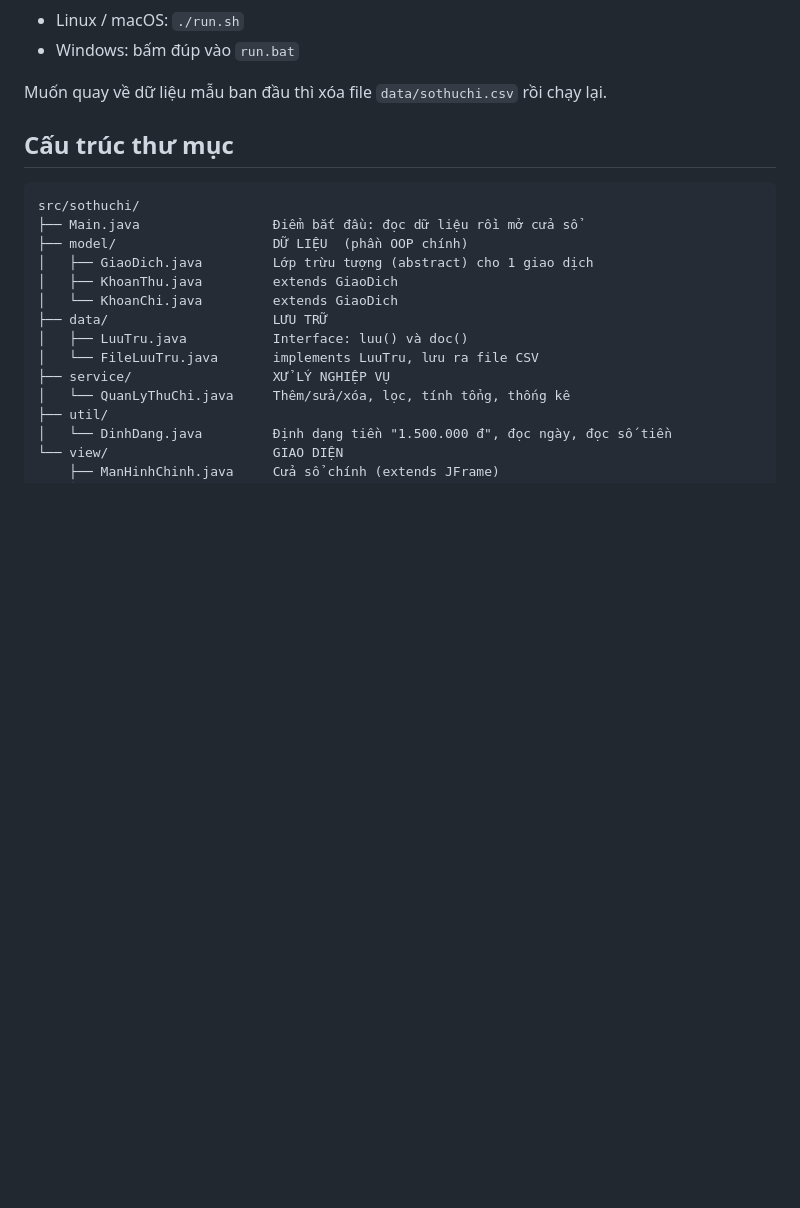
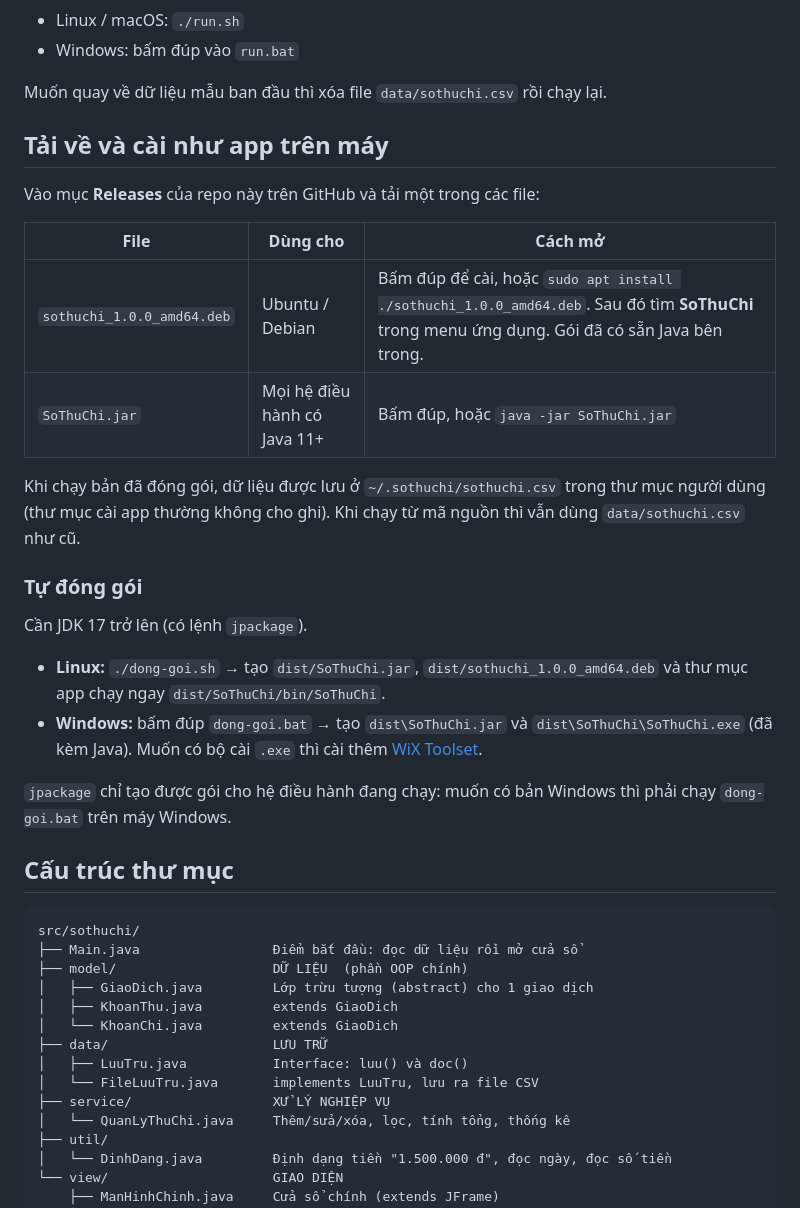
Before and after one commit to huynguyen2k07-alt/SoThuChi, a Markdown page: README.md, the part around the change. Drawn GitHub-style; blank space fills up the shorter version.

```diff
--- a/README.md
+++ b/README.md
@@ -26,6 +26,26 @@ Cần **JDK 8 trở lên** (khuyên dùng JDK 17 hoặc 21).
 - Windows: bấm đúp vào `run.bat`
 
 Muốn quay về dữ liệu mẫu ban đầu thì xóa file `data/sothuchi.csv` rồi chạy lại.
+
+## Tải về và cài như app trên máy
+
+Vào mục **Releases** của repo này trên GitHub và tải một trong các file:
+
+| File | Dùng cho | Cách mở |
+|---|---|---|
+| `sothuchi_1.0.0_amd64.deb` | Ubuntu / Debian | Bấm đúp để cài, hoặc `sudo apt install ./sothuchi_1.0.0_amd64.deb`. Sau đó tìm **SoThuChi** trong menu ứng dụng. Gói đã có sẵn Java bên trong. |
+| `SoThuChi.jar` | Mọi hệ điều hành có Java 11+ | Bấm đúp, hoặc `java -jar SoThuChi.jar` |
+
+Khi chạy bản đã đóng gói, dữ liệu được lưu ở `~/.sothuchi/sothuchi.csv` trong thư mục người dùng (thư mục cài app thường không cho ghi). Khi chạy từ mã nguồn thì vẫn dùng `data/sothuchi.csv` như cũ.
+
+### Tự đóng gói
+
+Cần JDK 17 trở lên (có lệnh `jpackage`).
+
+- **Linux:** `./dong-goi.sh` → tạo `dist/SoThuChi.jar`, `dist/sothuchi_1.0.0_amd64.deb` và thư mục app chạy ngay `dist/SoThuChi/bin/SoThuChi`.
+- **Windows:** bấm đúp `dong-goi.bat` → tạo `dist\SoThuChi.jar` và `dist\SoThuChi\SoThuChi.exe` (đã kèm Java). Muốn có bộ cài `.exe` thì cài thêm [WiX Toolset](https://wixtoolset.org/).
+
+`jpackage` chỉ tạo được gói cho hệ điều hành đang chạy: muốn có bản Windows thì phải chạy `dong-goi.bat` trên máy Windows.
 
 ## Cấu trúc thư mục
 
```
Also changed, not shown: packaging/sothuchi.png (added), 5 other files.
